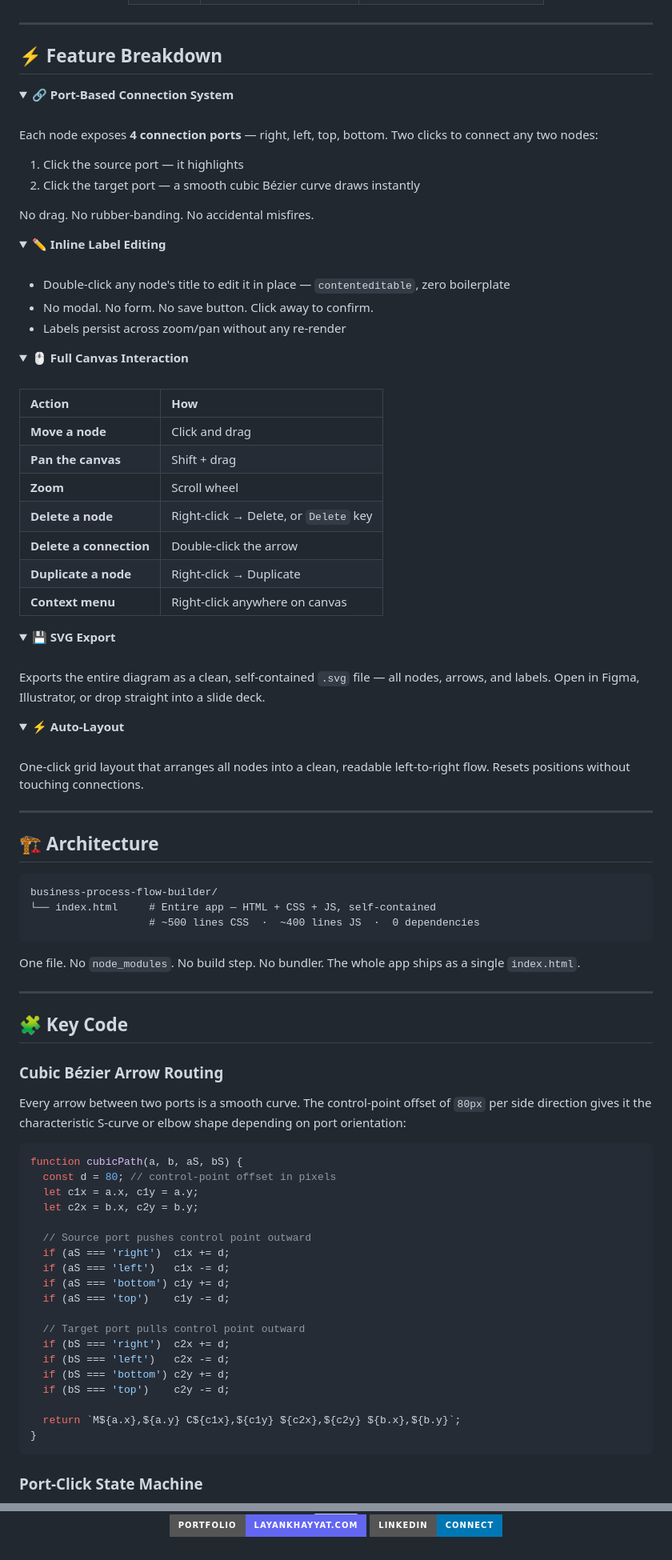
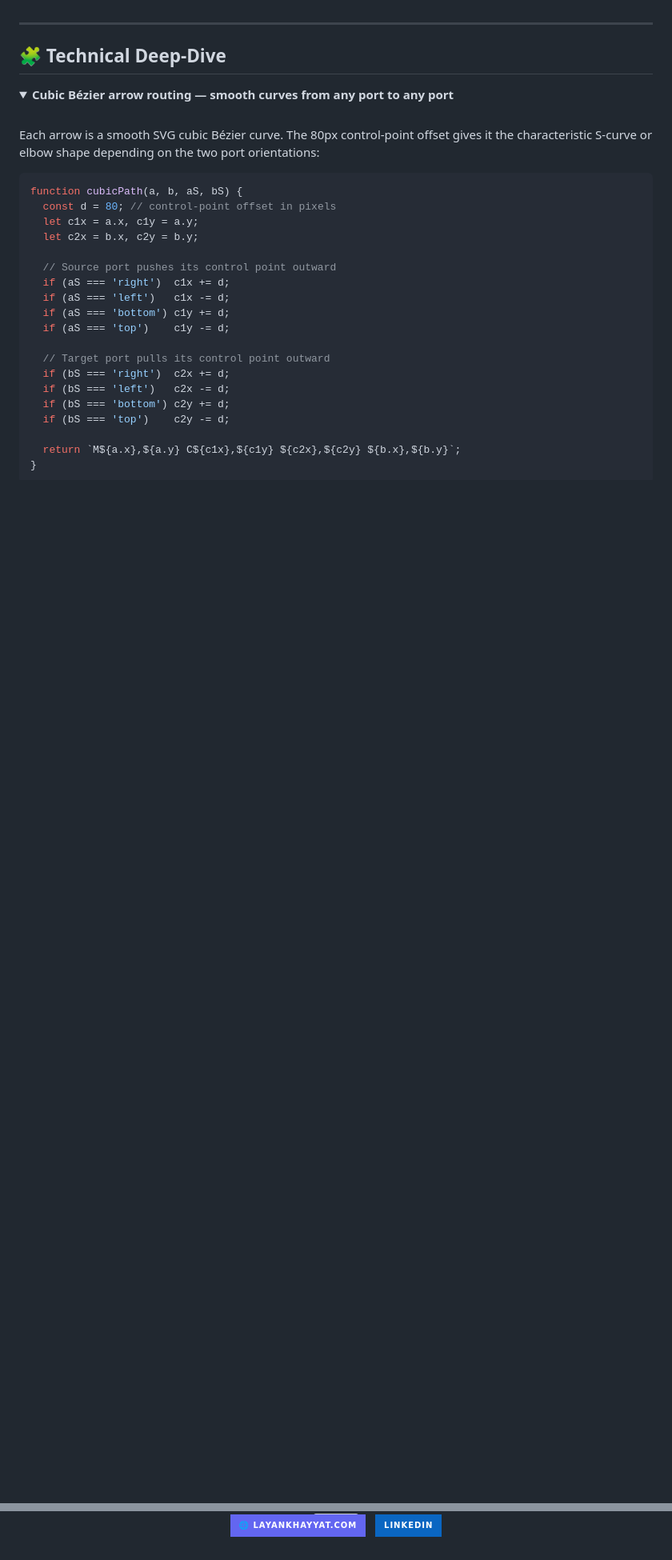
Before and after one commit to layankhayyat04-ui/business-process-flow-builder, a Markdown page: README.md, 2 parts joined by grey strips. Shown at 80% size. Rendered like a GitHub page; folded sections open; badges without logos; blank space fills up the shorter version; grey boxes are pictures that could not be loaded.

Commit message:
redesign: premium README with shark banner, dark identity, full code deep-dives

````diff
--- a/README.md
+++ b/README.md
@@ -60,87 +79,14 @@
 
 ---
 
-## ⚡ Feature Breakdown
+## 🧩 Technical Deep-Dive
 
 <details>
-<summary><strong>🔗 Port-Based Connection System</strong></summary>
+<summary><b>Cubic Bézier arrow routing — smooth curves from any port to any port</b></summary>
 
 <br/>
 
-Each node exposes **4 connection ports** — right, left, top, bottom. Two clicks to connect any two nodes:
-
-1. Click the source port — it highlights
-2. Click the target port — a smooth cubic Bézier curve draws instantly
-
-No drag. No rubber-banding. No accidental misfires.
-
-</details>
-
-<details>
-<summary><strong>✏️ Inline Label Editing</strong></summary>
-
-<br/>
-
-- Double-click any node's title to edit it in place — `contenteditable`, zero boilerplate
-- No modal. No form. No save button. Click away to confirm.
-- Labels persist across zoom/pan without any re-render
-
-</details>
-
-<details>
-<summary><strong>🖱️ Full Canvas Interaction</strong></summary>
-
-<br/>
-
-| Action | How |
-|:---|:---|
-| **Move a node** | Click and drag |
-| **Pan the canvas** | Shift + drag |
-| **Zoom** | Scroll wheel |
-| **Delete a node** | Right-click → Delete, or `Delete` key |
-| **Delete a connection** | Double-click the arrow |
-| **Duplicate a node** | Right-click → Duplicate |
-| **Context menu** | Right-click anywhere on canvas |
-
-</details>
-
-<details>
-<summary><strong>💾 SVG Export</strong></summary>
-
-<br/>
-
-Exports the entire diagram as a clean, self-contained `.svg` file — all nodes, arrows, and labels. Open in Figma, Illustrator, or drop straight into a slide deck.
-
-</details>
-
-<details>
-<summary><strong>⚡ Auto-Layout</strong></summary>
-
-<br/>
-
-One-click grid layout that arranges all nodes into a clean, readable left-to-right flow. Resets positions without touching connections.
-
-</details>
-
----
-
-## 🏗️ Architecture
-
-```
-business-process-flow-builder/
-└── index.html     # Entire app — HTML + CSS + JS, self-contained
-                   # ~500 lines CSS  ·  ~400 lines JS  ·  0 dependencies
-```
-
-One file. No `node_modules`. No build step. No bundler. The whole app ships as a single `index.html`.
-
----
-
-## 🧩 Key Code
-
-### Cubic Bézier Arrow Routing
-
-Every arrow between two ports is a smooth curve. The control-point offset of `80px` per side direction gives it the characteristic S-curve or elbow shape depending on port orientation:
+Each arrow is a smooth SVG cubic Bézier curve. The 80px control-point offset gives it the characteristic S-curve or elbow shape depending on the two port orientations:
 
 ```javascript
 function cubicPath(a, b, aS, bS) {
@@ -148,13 +94,13 @@ function cubicPath(a, b, aS, bS) {
   let c1x = a.x, c1y = a.y;
   let c2x = b.x, c2y = b.y;
 
-  // Source port pushes control point outward
+  // Source port pushes its control point outward
   if (aS === 'right')  c1x += d;
   if (aS === 'left')   c1x -= d;
   if (aS === 'bottom') c1y += d;
   if (aS === 'top')    c1y -= d;
 
-  // Target port pulls control point outward
+  // Target port pulls its control point outward
   if (bS === 'right')  c2x += d;
   if (bS === 'left')   c2x -= d;
   if (bS === 'bottom') c2y += d;
@@ -164,5 +110,5 @@ function cubicPath(a, b, aS, bS) {
 }
 ```
 
-### Port-Click State Machine
+</details>
 
@@ -286,7 +257,8 @@ Or just download `index.html` and open it in any browser. No internet required a
 
 <br/>
 
-[![Portfolio](https://img.shields.io/badge/Portfolio-layankhayyat.com-6366F1?style=for-the-badge&logo=vercel&logoColor=white)](https://layankhayyat.com)
-[![LinkedIn](https://img.shields.io/badge/LinkedIn-Connect-0077B5?style=for-the-badge&logo=linkedin&logoColor=white)](https://linkedin.com/in/layankhayyat)
+[![Portfolio](https://img.shields.io/badge/%F0%9F%8C%90%20layankhayyat.com-6366F1?style=for-the-badge)](https://layankhayyat.com)
+&nbsp;
+[![LinkedIn](https://img.shields.io/badge/LinkedIn-0A66C2?style=for-the-badge&logo=linkedin&logoColor=white)](https://linkedin.com/in/layankhayyat)
 
 </div>
````
Also changed, not shown: other parts of README.md (+121 -77 lines).
